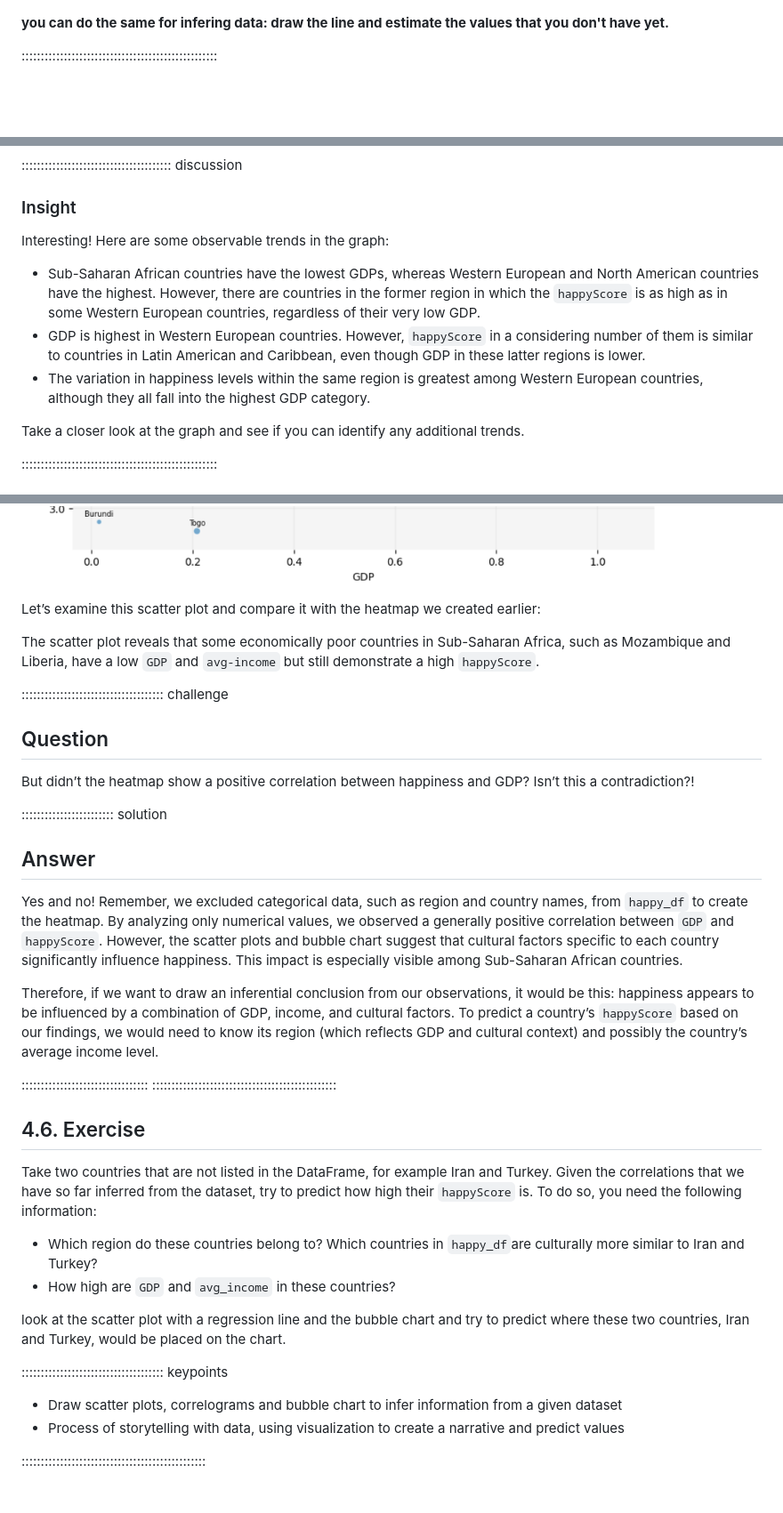
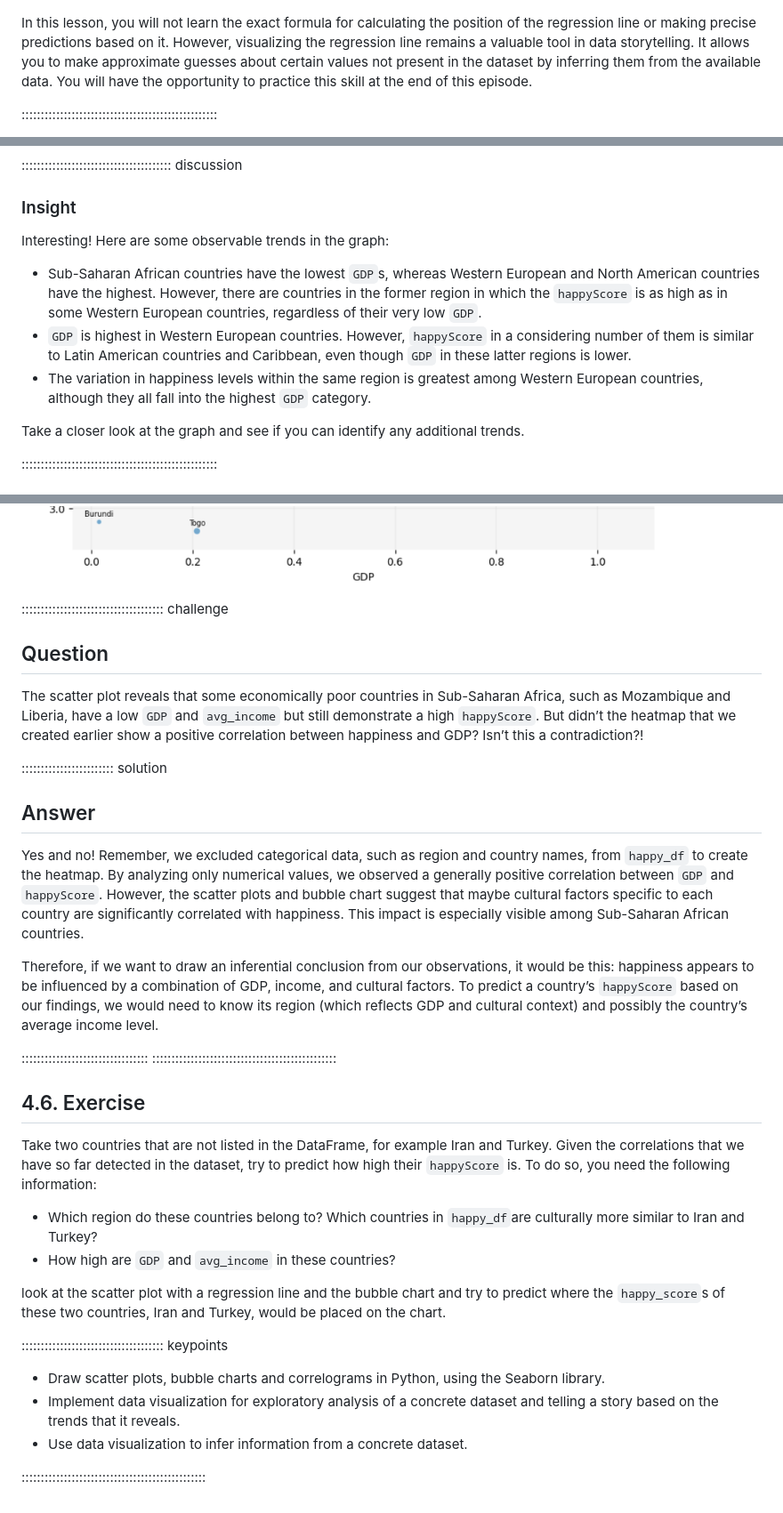
Before and after one commit to carpentries-incubator/hermes_stat_inf_data_vis, a Markdown page: episodes/04_python_data_vis_for_inference_and_storytelling.md, 3 parts joined by grey strips. Shown at 89% size. Rendered like a GitHub page; blank space fills up the shorter version.

Commit message:
finish polishing episode 4

```diff
--- a/episodes/04_python_data_vis_for_inference_and_storytelling.md
+++ b/episodes/04_python_data_vis_for_inference_and_storytelling.md
@@ -310,7 +309,11 @@ plt.show()
 
 ![](fig/output_08.png)
 
-**you can do the same for infering data: draw the line and estimate the values that you don't have yet.**
+In this lesson, you will not learn the exact formula for calculating the position of the regression line or making
+precise predictions based on it. However, visualizing the regression line remains a valuable tool in data
+storytelling. It allows you to make approximate guesses about certain values not present in the dataset by
+inferring them from the available data. You will have the opportunity to practice this skill at the end of
+this episode.
 
 :::::::::::::::::::::::::::::::::::::::::::::::::::
 
@@ -343,17 +346,18 @@ plt.show()
 ![](fig/output_09.png)
 
 ::::::::::::::::::::::::::::::::::::::: discussion
+
 ### Insight
 
 Interesting! Here are some observable trends in the graph:
 
-- Sub-Saharan African countries have the lowest GDPs, whereas Western European and North American countries have
+- Sub-Saharan African countries have the lowest `GDP`s, whereas Western European and North American countries have
 the highest. However, there are countries in the former region in which the `happyScore` is as high as in some
-Western European countries, regardless of their very low GDP.
-- GDP is highest in Western European countries. However, `happyScore` in a considering number of them is similar
-to countries in Latin American and Caribbean, even though GDP in these latter regions is lower.
+Western European countries, regardless of their very low `GDP`.
+- `GDP` is highest in Western European countries. However, `happyScore` in a considering number of them is similar
+to Latin American countries and Caribbean, even though `GDP` in these latter regions is lower.
 - The variation in happiness levels within the same region is greatest among Western European countries,
-although they all fall into the highest GDP category.
+although they all fall into the highest `GDP` category.
 
 Take a closer look at the graph and see if you can identify any additional trends.
 
@@ -430,17 +440,15 @@ plt.show()
 
 ![](fig/output_12.png)
 
-Let’s examine this scatter plot and compare it with the heatmap we created earlier:
-
-The scatter plot reveals that some economically poor countries in Sub-Saharan Africa, such as Mozambique and
-Liberia, have a low `GDP` and `avg-income` but still demonstrate a high `happyScore`.
-
 
 ::::::::::::::::::::::::::::::::::::: challenge
 
 ## Question
 
-But didn’t the heatmap show a positive correlation between happiness and GDP? Isn’t this a contradiction?!
+The scatter plot reveals that some economically poor countries in Sub-Saharan Africa, such as Mozambique and
+Liberia, have a low `GDP` and `avg_income` but still demonstrate a high `happyScore`.
+But didn’t the heatmap that we created earlier show a positive correlation between happiness and GDP? Isn’t this
+a contradiction?!
 
 :::::::::::::::::::::::: solution
 
@@ -448,8 +456,9 @@ But didn’t the heatmap show a positive correlation between happiness and GDP?
 
 Yes and no! Remember, we excluded categorical data, such as region and country names, from `happy_df` to create
 the heatmap. By analyzing only numerical values, we observed a generally positive correlation between `GDP` and
-`happyScore`. However, the scatter plots and bubble chart suggest that cultural factors specific to each country
-significantly influence happiness. This impact is especially visible among Sub-Saharan African countries.
+`happyScore`. However, the scatter plots and bubble chart suggest that maybe cultural factors specific to each
+country are significantly correlated with happiness. This impact is especially visible among Sub-Saharan African
+countries.
 
 Therefore, if we want to draw an inferential conclusion from our observations, it would be this: happiness appears
 to be influenced by a combination of GDP, income, and cultural factors. To predict a country’s `happyScore` based
@@ -462,19 +471,21 @@ country’s average income level.
 ## 4.6. Exercise
 
 Take two countries that are not listed in the DataFrame, for example Iran and Turkey. Given the correlations
-that we have so far inferred from the dataset, try to predict how high their `happyScore` is. To do so, you
+that we have so far detected in the dataset, try to predict how high their `happyScore` is. To do so, you
 need the following information:
 
 - Which region do these countries belong to? Which countries in `happy_df`are culturally more similar to
 Iran and Turkey?
 - How high are `GDP` and `avg_income` in these countries?
 
-look at the scatter plot with a regression line and the bubble chart and try to predict where these two countries,
-Iran and Turkey, would be placed on the chart.
+look at the scatter plot with a regression line and the bubble chart and try to predict where the `happy_score`s of
+these two countries, Iran and Turkey, would be placed on the chart.
 
 ::::::::::::::::::::::::::::::::::::: keypoints
 
-- Draw scatter plots, correlograms and bubble chart to infer information from a given dataset
-- Process of storytelling with data, using visualization to create a narrative and predict values
+- Draw scatter plots, bubble charts and correlograms in Python, using the Seaborn library.
+- Implement data visualization for exploratory analysis of a concrete dataset and telling a story
+based on the trends that it reveals.
+- Use data visualization to infer information from a concrete dataset.
 
 ::::::::::::::::::::::::::::::::::::::::::::::::
```
Also changed, not shown: other parts of episodes/04_python_data_vis_for_inference_and_storytelling.md (+6 -1 lines).
